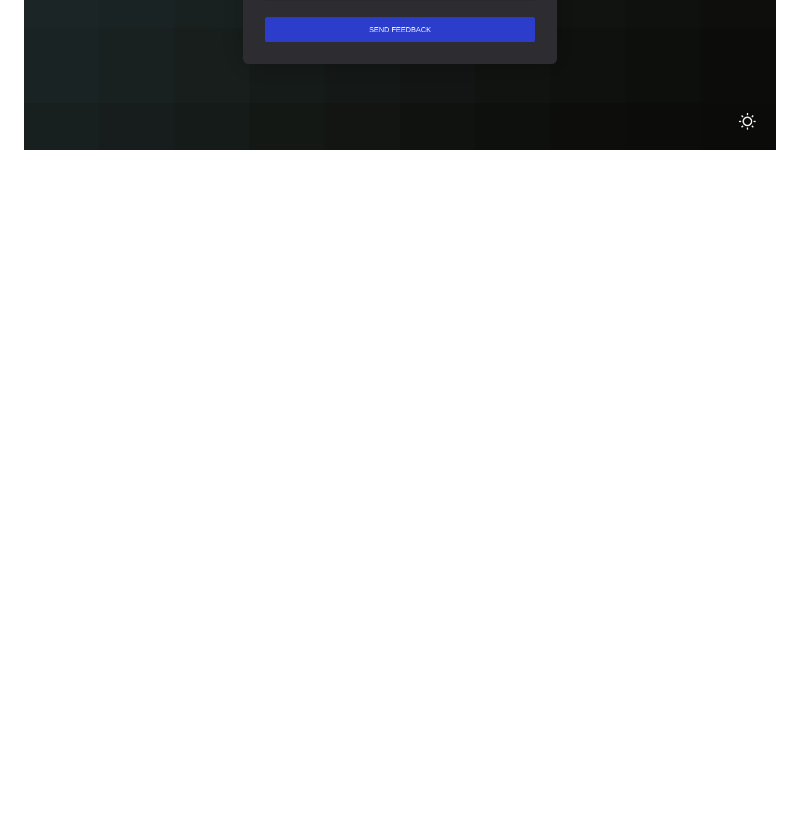
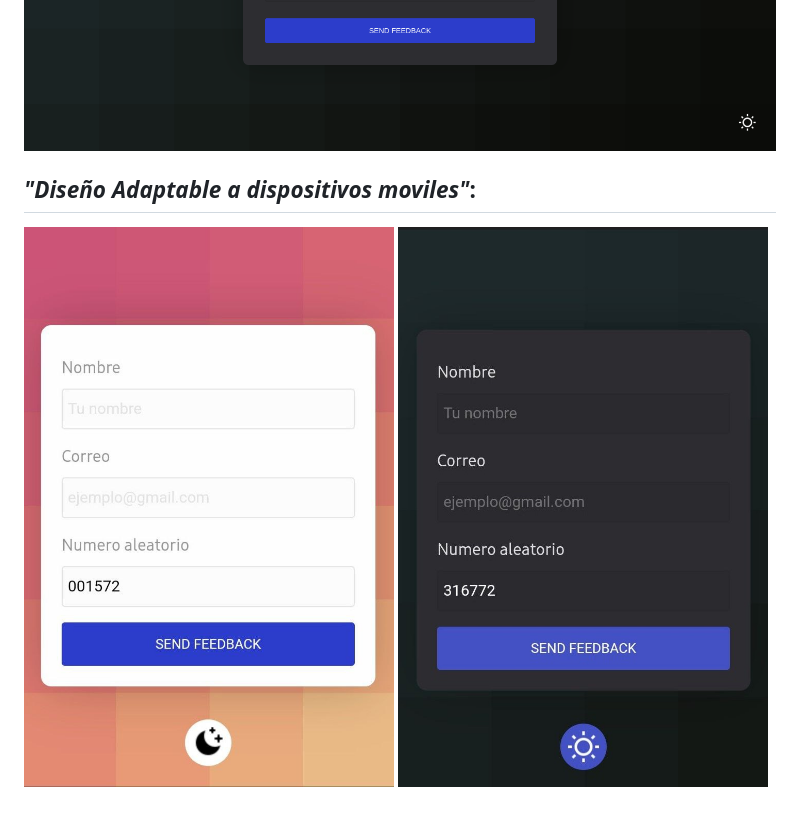
Before and after one commit to ChapST1/buho-form, a Markdown page: README.md, the part around the change printed below. Drawn GitHub-style; pictures changed too: screenshot/10.jpeg (added), screenshot/9.jpeg (added); blank space fills up the shorter version.

```diff
--- a/README.md
+++ b/README.md
@@ -27 +29,5 @@
 ![Primer Dise o](./screenshot/8.png)
+
+## *"Diseño Adaptable a dispositivos moviles"*:
+![Primer Dise o](./screenshot/9.jpeg)
+![Primer Dise o](./screenshot/10.jpeg)
```
Also changed, not shown: other parts of README.md (+3 -1 lines), screenshot/11.png (added), screenshot/12.png (added), 1 other file.
